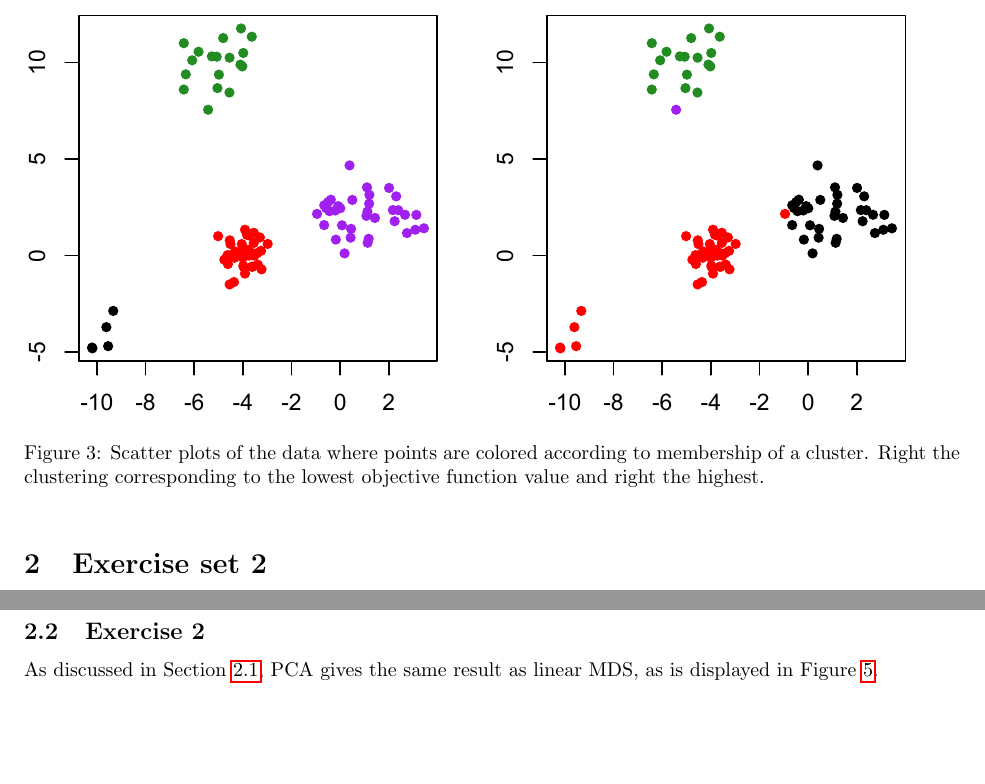
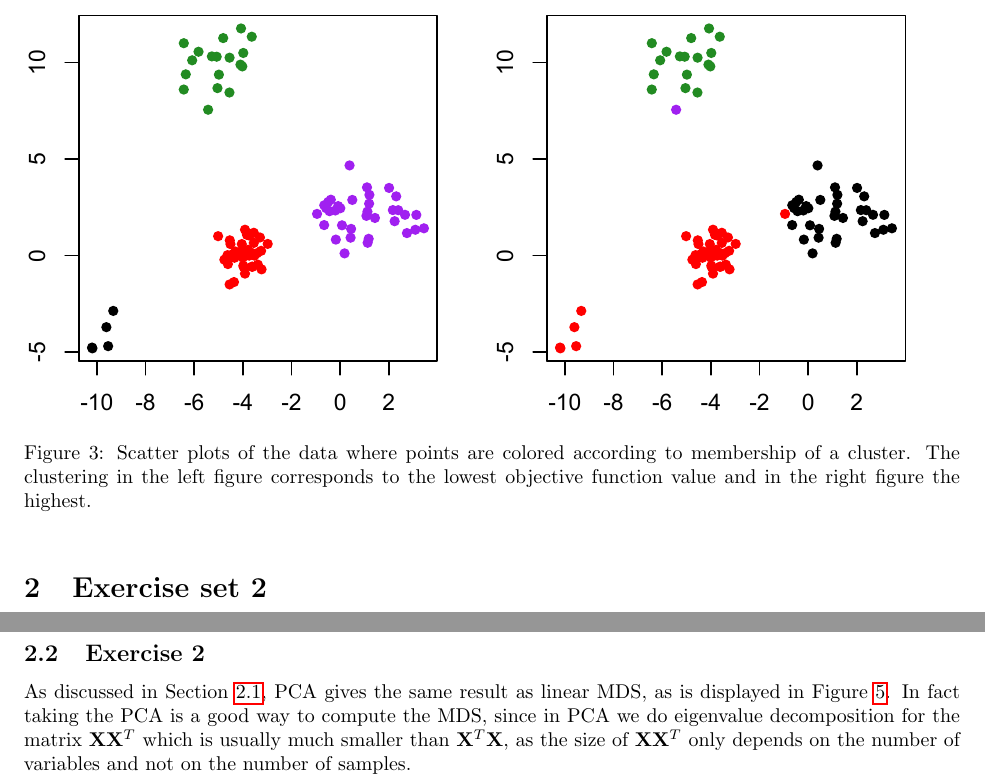
Before and after one commit to sisu/uml, a LaTeX document (doc/3.tex): two parts of pages 3 and 4 of 8, joined at a grey line, cut so that both start at the same text, the shorter picture padded with empty space. Compiled offline with pdfLaTeX.

Commit message:
Minor changes to doc.

```diff
--- a/doc/3.tex
+++ b/doc/3.tex
@@ -147,9 +147,9 @@ with one missing point.
 \begin{figure}[h!]
 	\includegraphics[width=\columnwidth]{4cluster.pdf}
 	\caption{Scatter plots of the data
-where points are colored according to membership of a cluster. Right
-the clustering corresponding to the lowest objective function value and
-right the highest.}\label{fig:4cluster}
+where points are colored according to membership of a cluster. The clustering
+in the left figure corresponds to the lowest objective function value and
+in the right figure the highest.}\label{fig:4cluster}
 \end{figure}
 
 
@@ -180,6 +180,7 @@ The result is the same as performing PCA and the eigenvalues of $\frac{1}{N}\vec
 
 \subsection{Exercise 2}
 As discussed in Section~\ref{sec:ex21}, PCA gives the same result as linear MDS, as is displayed in Figure~\ref{fig:mdspca}.
+In fact taking the PCA is a good way to compute the MDS, since in PCA we do eigenvalue decomposition for the matrix $\vec X\vec X^T$ which is usually much smaller than $\vec X^T\vec X$, as the size of $\vec X\vec X^T$ only depends on the number of variables and not on the number of samples.
 
 \subsection{Exercise 3}
 The self-orginizing map is a way to perform nonlinear projection and clustering by finding a set of model vectors that act as cluster centers and have some predefined neighborhood relations between them.
```
Also changed, not shown: doc/3.tex (2 more changed lines).
